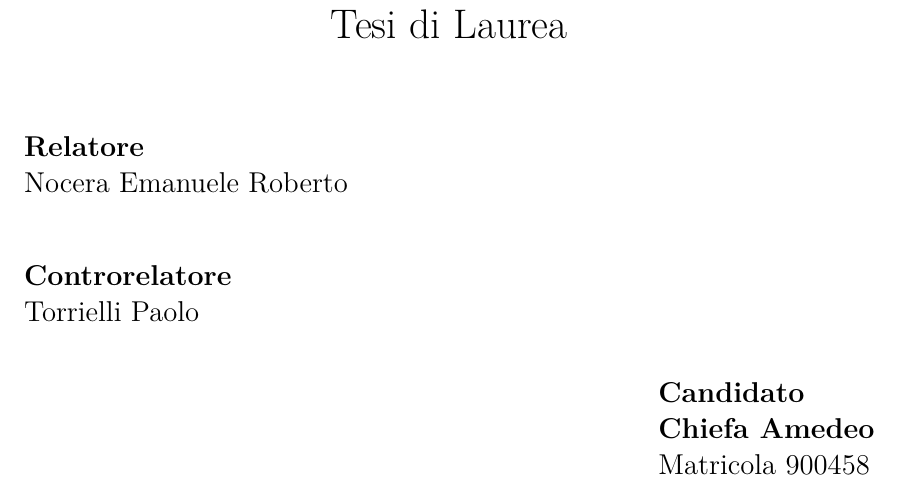
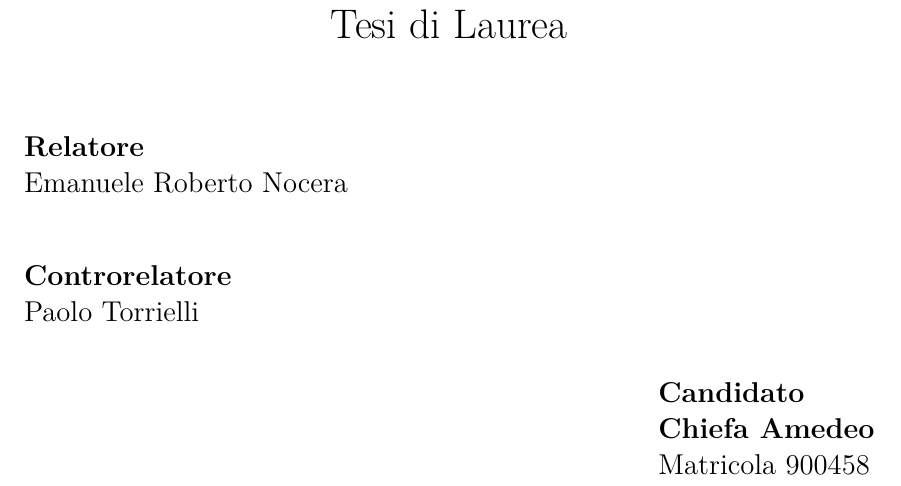
Before and after one commit to achiefa/Thesis, a LaTeX thesis (main.tex, which reads Thesis_frontmatter/title-page.tex): part of page 1 of 91, cut so that both start at the same text. Compiled offline with pdfLaTeX.

Commit message:
Switched name-surname order

```diff
--- a/Thesis_frontmatter/title-page.tex
+++ b/Thesis_frontmatter/title-page.tex
@@ -25,12 +25,12 @@
   \large
 
   \textbf{Relatore}\\
-  Nocera Emanuele Roberto\\
+  Emanuele Roberto Nocera\\
 
   \vspace{10mm}
 
   \textbf{Controrelatore}\\
-  Torrielli Paolo\\
+  Paolo Torrielli\\
 
   \vspace{5mm}
 
```
